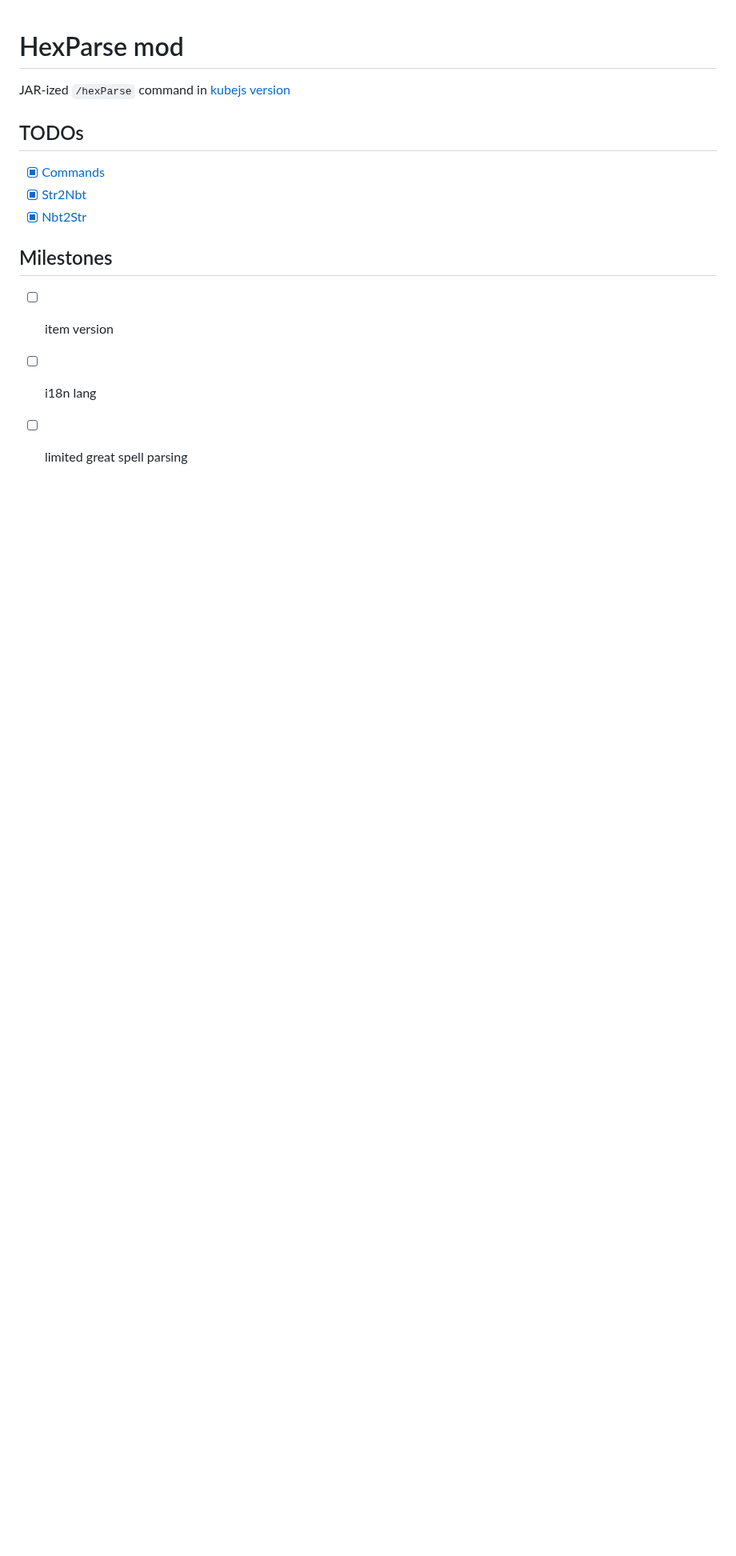
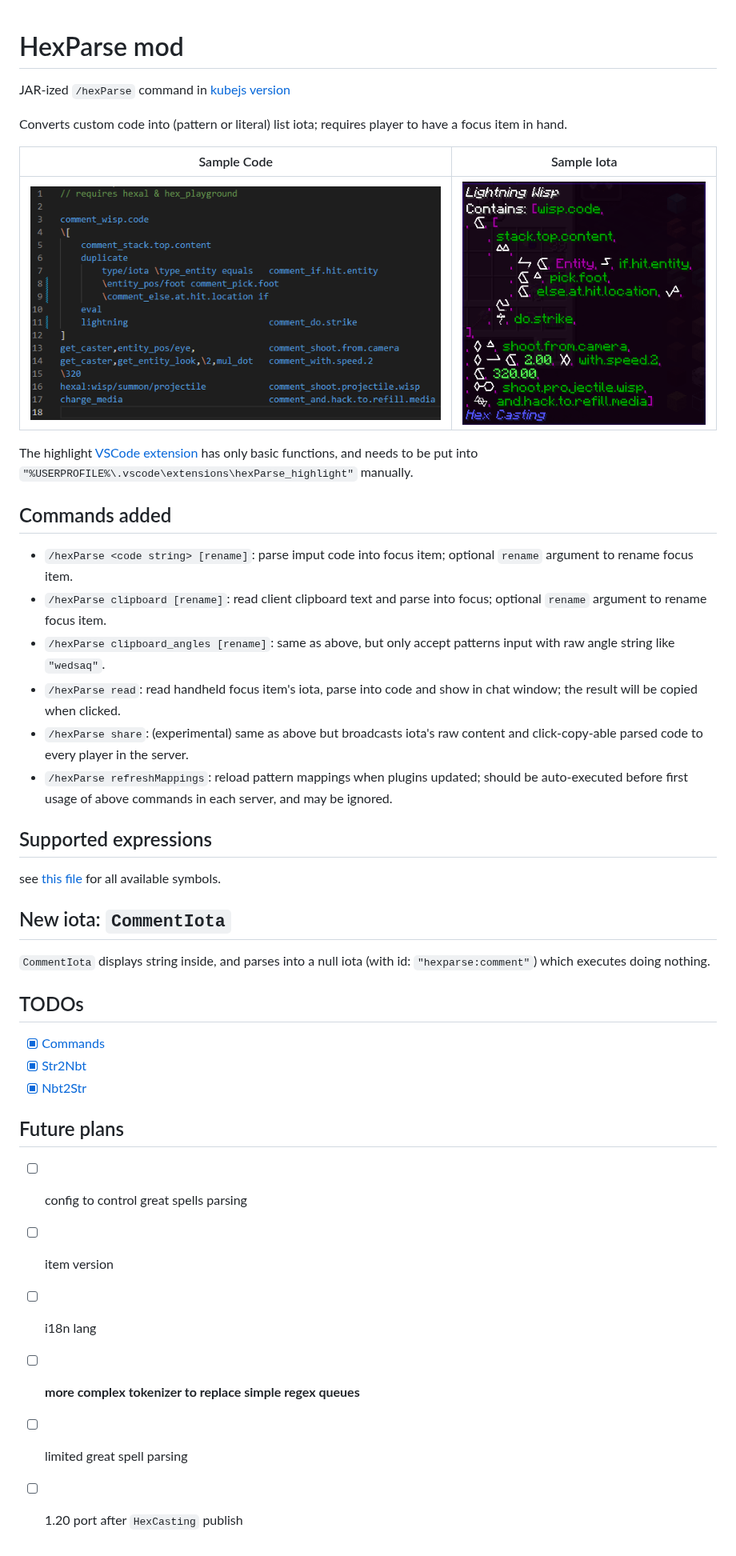
Before and after one commit to YukkuriC/HexParseMod, a Markdown page: README.md, the part around the change. Shown at 80% size. Drawn GitHub-style; pictures changed too: img/sample code.png (added), img/sample iota.png (added); blank space fills up the shorter version.

Commit message:
READMEEEEE

```diff
--- a/README.md
+++ b/README.md
@@ -1,12 +1,52 @@
 # HexParse mod
-JAR-ized `/hexParse` command in [kubejs version](https://github.com/YukkuriC/hex_playground/blob/main/server_scripts/Parser.js)
+
+JAR-ized `/hexParse` command
+in [kubejs version](https://github.com/YukkuriC/hex_playground/blob/main/server_scripts/Parser.js)
+
+Converts custom code into (pattern or literal) list iota; requires player to have a focus item in hand.
+
+| Sample Code                           | Sample Iota                           |
+|---------------------------------------|---------------------------------------|
+| ![Sample Code](img/sample%20code.png) | ![Sample Iota](img/sample%20iota.png) |
+
+The
+highlight [VSCode extension](https://github.com/YukkuriC/hexParse_scripts/tree/main/.vscode/extensions/hexParse_highlight)
+has only basic functions, and needs to be put into `"%USERPROFILE%\.vscode\extensions\hexParse_highlight"` manually.
+
+## Commands added
+
+- `/hexParse <code string> [rename]`: parse imput code into focus item; optional `rename` argument to rename focus item.
+- `/hexParse clipboard [rename]`: read client clipboard text and parse into focus; optional `rename` argument to rename
+  focus item.
+- `/hexParse clipboard_angles [rename]`: same as above, but only accept patterns input with raw angle string like
+  `"wedsaq"`.
+- `/hexParse read`: read handheld focus item's iota, parse into code and show in chat window; the result will be copied
+  when clicked.
+- `/hexParse share`: (experimental) same as above but broadcasts iota's raw content and click-copy-able parsed code to
+  every player in the server.
+- `/hexParse refreshMappings`: reload pattern mappings when plugins updated; should be auto-executed before first usage
+  of above commands in each server, and may be ignored.
+
+## Supported expressions
+
+see [this file](SYNTAX.md) for all available symbols.
+
+## New iota: `CommentIota`
+
+`CommentIota` displays string inside, and parses into a null iota (with id: `"hexparse:comment"`) which executes doing
+nothing.
 
 ## TODOs
+
 * [x] [Commands](common/src/main/java/io/yukkuric/hexparse/commands/TODO.md)
 * [x] [Str2Nbt](common/src/main/java/io/yukkuric/hexparse/parsers/str2nbt/TODO.md)
 * [x] [Nbt2Str](common/src/main/java/io/yukkuric/hexparse/parsers/nbt2str/TODO.md)
 
-## Milestones
+## Future plans
+
+* [ ] config to control great spells parsing
 * [ ] item version
 * [ ] i18n lang
+* [ ] **more complex tokenizer to replace simple regex queues**
 * [ ] limited great spell parsing
+* [ ] 1.20 port after `HexCasting` publish
```
Also changed, not shown: SYNTAX.md (added, +19 -0 lines).
